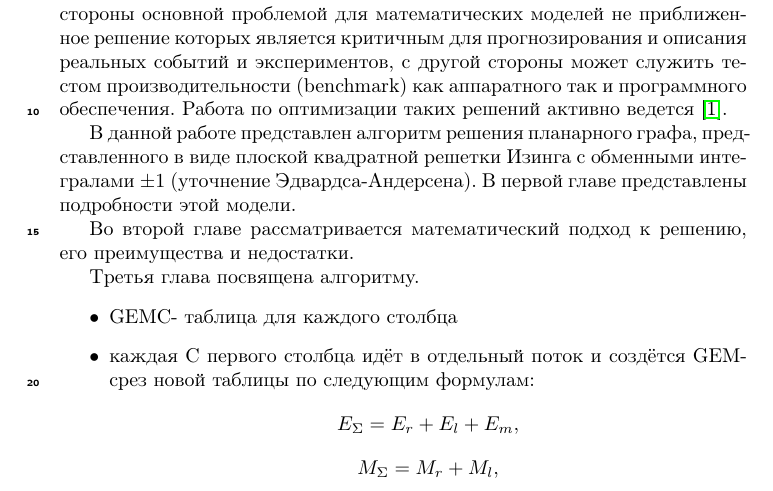
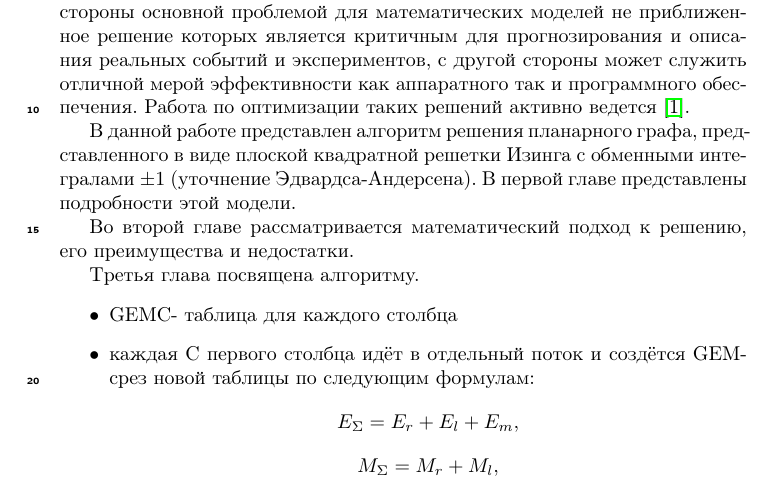
Before and after one commit to feirime/Exact-solution-algorithm-of-pmJ-ising-model, a LaTeX paper (main.tex): part of page 3 of 3, cut so that both start at the same text. Compiled offline with pdfLaTeX.

Commit message:
добавка статьи

```diff
--- a/main.tex
+++ b/main.tex
@@ -63,7 +63,7 @@
 	\newpage
 	\section{Введение}
 
-	Задача решения больших графов полным перебором является с одной стороны основной проблемой для математических моделей не приближенное решение которых является критичным для прогнозирования и описания реальных событий и экспериментов, с другой стороны может служить тестом производительности (benchmark) как аппаратного так и программного обеспечения. Работа по оптимизации таких решений активно ведется \cite{romero2020high}.
+	Задача решения больших графов полным перебором является с одной стороны основной проблемой для математических моделей не приближенное решение которых является критичным для прогнозирования и описания реальных событий и экспериментов, с другой стороны может служить отличной мерой эффективности как аппаратного так и программного обеспечения. Работа по оптимизации таких решений активно ведется \cite{romero2020high}.
 
 	В данной работе представлен алгоритм решения планарного графа, представленного в виде плоской квадратной решетки Изинга с обменными интегралами $\pm 1$ (уточнение Эдвардса-Андерсена). В первой главе представлены подробности этой модели.
 
```
Also changed, not shown: Литература/High performance implementations of the 2D Ising model on GPUs.pdf (added).
